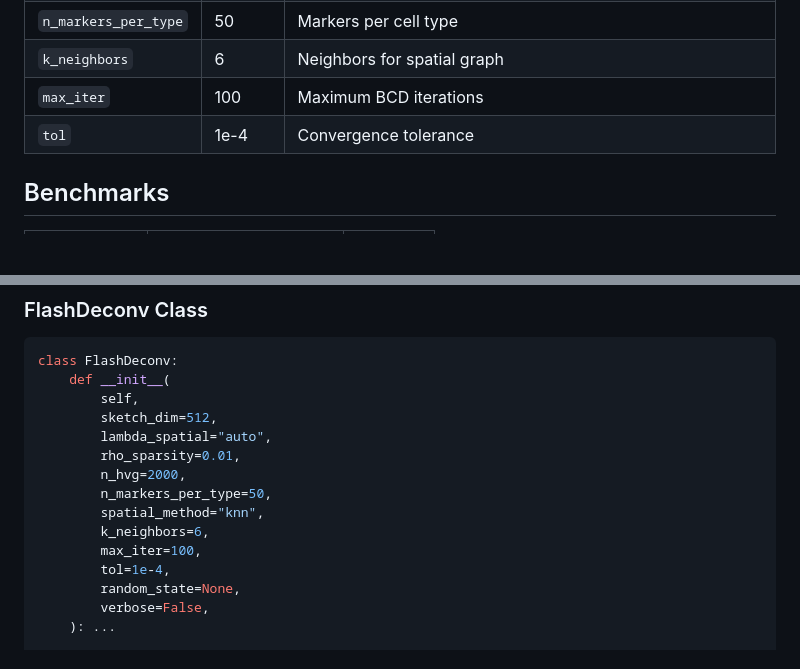
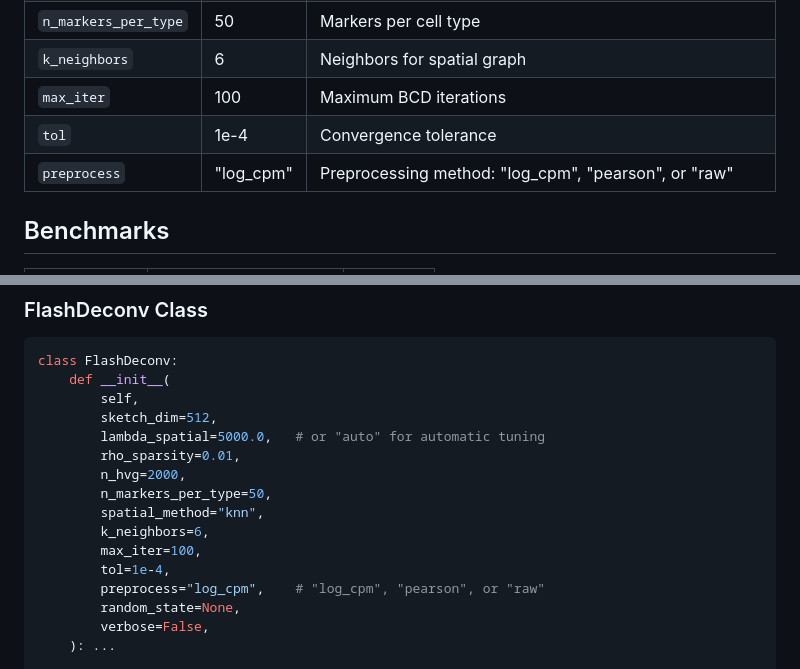
Before and after one commit to cafferychen777/flashdeconv, a Markdown page: README.md, 2 parts joined by grey strips. GitHub-like rendering; blank space fills up the shorter version.

Commit message:
docs: Fix API reference to match actual code - add preprocess param, fix lambda_spatial default

```diff
--- a/README.md
+++ b/README.md
@@ -101,6 +101,7 @@ FlashDeconv introduces a three-stage framework:
 | `k_neighbors` | 6 | Neighbors for spatial graph |
 | `max_iter` | 100 | Maximum BCD iterations |
 | `tol` | 1e-4 | Convergence tolerance |
+| `preprocess` | "log_cpm" | Preprocessing method: "log_cpm", "pearson", or "raw" |
 
 ## Benchmarks
 
@@ -121,7 +122,7 @@ class FlashDeconv:
     def __init__(
         self,
         sketch_dim=512,
-        lambda_spatial="auto",
+        lambda_spatial=5000.0,   # or "auto" for automatic tuning
         rho_sparsity=0.01,
         n_hvg=2000,
         n_markers_per_type=50,
@@ -129,6 +130,7 @@ class FlashDeconv:
         k_neighbors=6,
         max_iter=100,
         tol=1e-4,
+        preprocess="log_cpm",    # "log_cpm", "pearson", or "raw"
         random_state=None,
         verbose=False,
     ): ...
```
